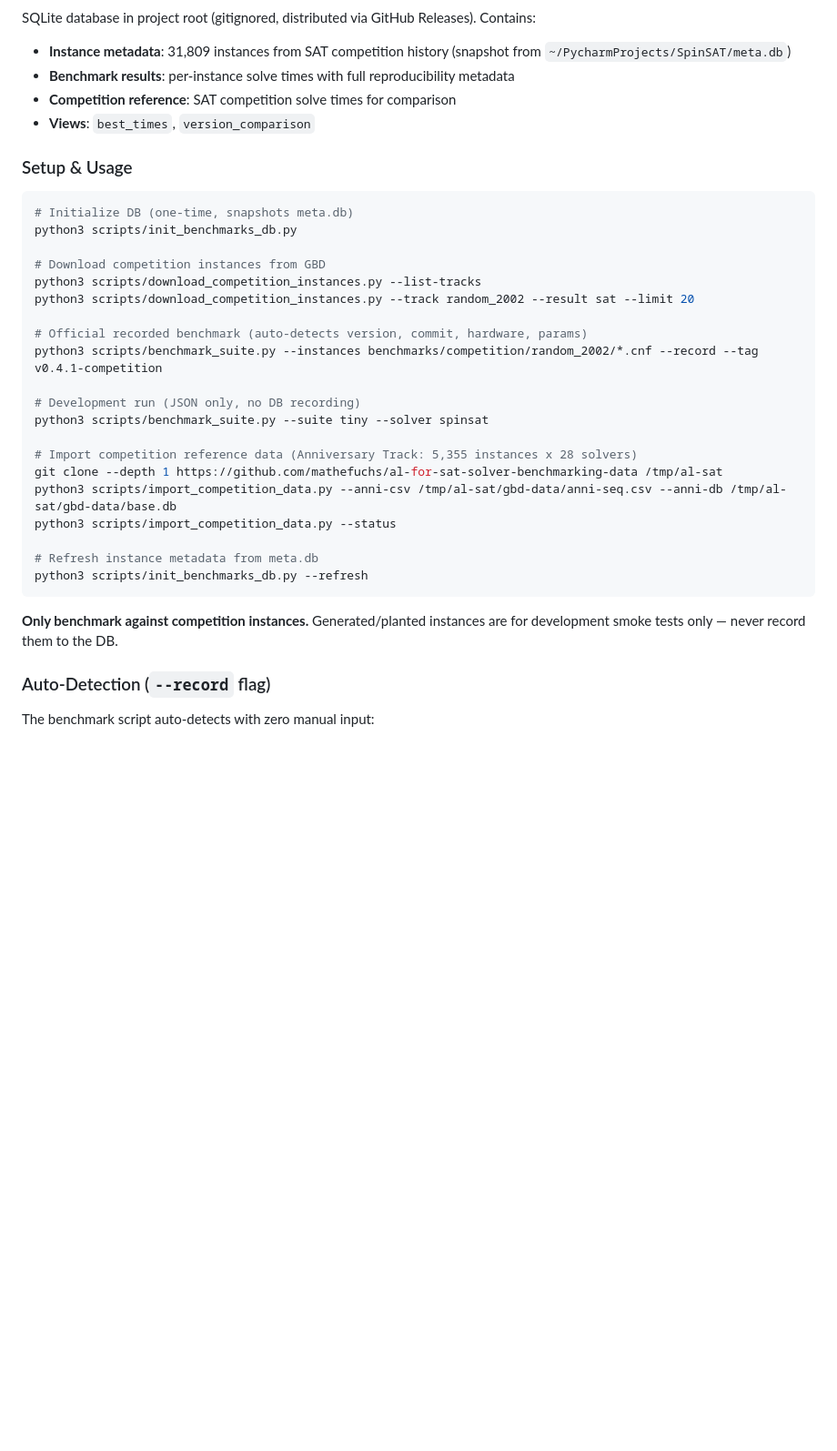
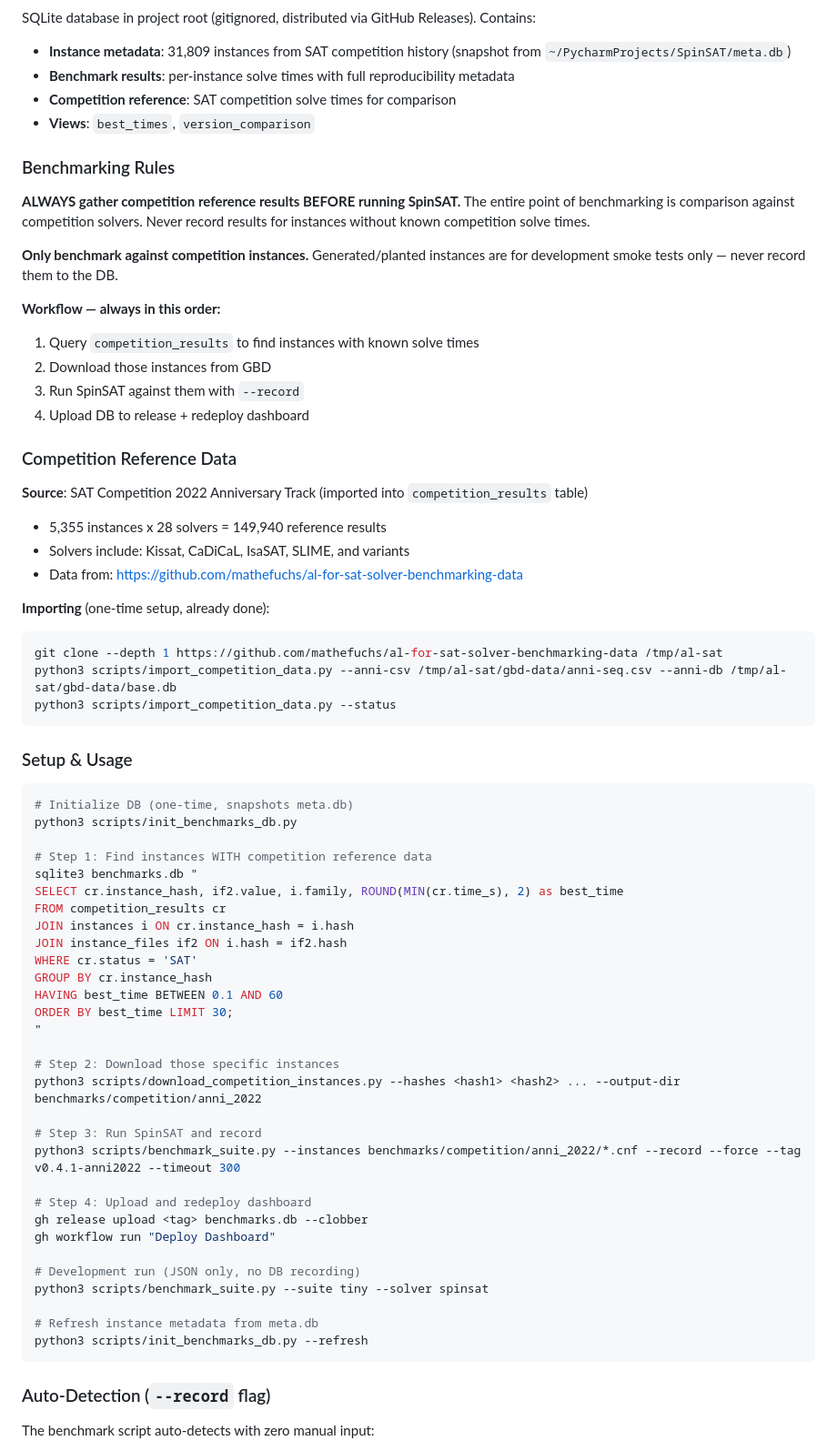
Before and after one commit to seanbearden/SpinSAT, a Markdown page: CLAUDE.md, the part around the change. Shown at 91% size. GitHub-like rendering; blank space fills up the shorter version.

Commit message:
Add competition-first benchmarking policy to CLAUDE.md
ALWAYS gather competition reference results BEFORE running SpinSAT.
Document the correct workflow: query competition_results → download
instances with known solve times → run SpinSAT → compare.

Document the Anniversary Track data source (149,940 reference results
from 28 solvers already imported).

Co-Authored-By: Claude Opus 4.6 (1M context) <noreply@anthropic.com>

````diff
--- a/CLAUDE.md
+++ b/CLAUDE.md
@@ -145,31 +145,65 @@ SQLite database in project root (gitignored, distributed via GitHub Releases). C
 - **Competition reference**: SAT competition solve times for comparison
 - **Views**: `best_times`, `version_comparison`
 
+### Benchmarking Rules
+
+**ALWAYS gather competition reference results BEFORE running SpinSAT.** The entire point of benchmarking is comparison against competition solvers. Never record results for instances without known competition solve times.
+
+**Only benchmark against competition instances.** Generated/planted instances are for development smoke tests only — never record them to the DB.
+
+**Workflow — always in this order:**
+1. Query `competition_results` to find instances with known solve times
+2. Download those instances from GBD
+3. Run SpinSAT against them with `--record`
+4. Upload DB to release + redeploy dashboard
+
+### Competition Reference Data
+
+**Source**: SAT Competition 2022 Anniversary Track (imported into `competition_results` table)
+- 5,355 instances x 28 solvers = 149,940 reference results
+- Solvers include: Kissat, CaDiCaL, IsaSAT, SLIME, and variants
+- Data from: https://github.com/mathefuchs/al-for-sat-solver-benchmarking-data
+
+**Importing** (one-time setup, already done):
+```bash
+git clone --depth 1 https://github.com/mathefuchs/al-for-sat-solver-benchmarking-data /tmp/al-sat
+python3 scripts/import_competition_data.py --anni-csv /tmp/al-sat/gbd-data/anni-seq.csv --anni-db /tmp/al-sat/gbd-data/base.db
+python3 scripts/import_competition_data.py --status
+```
+
 ### Setup & Usage
 ```bash
 # Initialize DB (one-time, snapshots meta.db)
 python3 scripts/init_benchmarks_db.py
 
-# Download competition instances from GBD
-python3 scripts/download_competition_instances.py --list-tracks
-python3 scripts/download_competition_instances.py --track random_2002 --result sat --limit 20
+# Step 1: Find instances WITH competition reference data
+sqlite3 benchmarks.db "
+SELECT cr.instance_hash, if2.value, i.family, ROUND(MIN(cr.time_s), 2) as best_time
+FROM competition_results cr
+JOIN instances i ON cr.instance_hash = i.hash
+JOIN instance_files if2 ON i.hash = if2.hash
+WHERE cr.status = 'SAT'
+GROUP BY cr.instance_hash
+HAVING best_time BETWEEN 0.1 AND 60
+ORDER BY best_time LIMIT 30;
+"
 
-# Official recorded benchmark (auto-detects version, commit, hardware, params)
-python3 scripts/benchmark_suite.py --instances benchmarks/competition/random_2002/*.cnf --record --tag v0.4.1-competition
+# Step 2: Download those specific instances
+python3 scripts/download_competition_instances.py --hashes <hash1> <hash2> ... --output-dir benchmarks/competition/anni_2022
+
+# Step 3: Run SpinSAT and record
+python3 scripts/benchmark_suite.py --instances benchmarks/competition/anni_2022/*.cnf --record --force --tag v0.4.1-anni2022 --timeout 300
+
+# Step 4: Upload and redeploy dashboard
+gh release upload <tag> benchmarks.db --clobber
+gh workflow run "Deploy Dashboard"
 
 # Development run (JSON only, no DB recording)
 python3 scripts/benchmark_suite.py --suite tiny --solver spinsat
 
-# Import competition reference data (Anniversary Track: 5,355 instances x 28 solvers)
-git clone --depth 1 https://github.com/mathefuchs/al-for-sat-solver-benchmarking-data /tmp/al-sat
-python3 scripts/import_competition_data.py --anni-csv /tmp/al-sat/gbd-data/anni-seq.csv --anni-db /tmp/al-sat/gbd-data/base.db
-python3 scripts/import_competition_data.py --status
-
 # Refresh instance metadata from meta.db
 python3 scripts/init_benchmarks_db.py --refresh
 ```
-
-**Only benchmark against competition instances.** Generated/planted instances are for development smoke tests only — never record them to the DB.
 
 ### Auto-Detection (`--record` flag)
 The benchmark script auto-detects with zero manual input:
````
